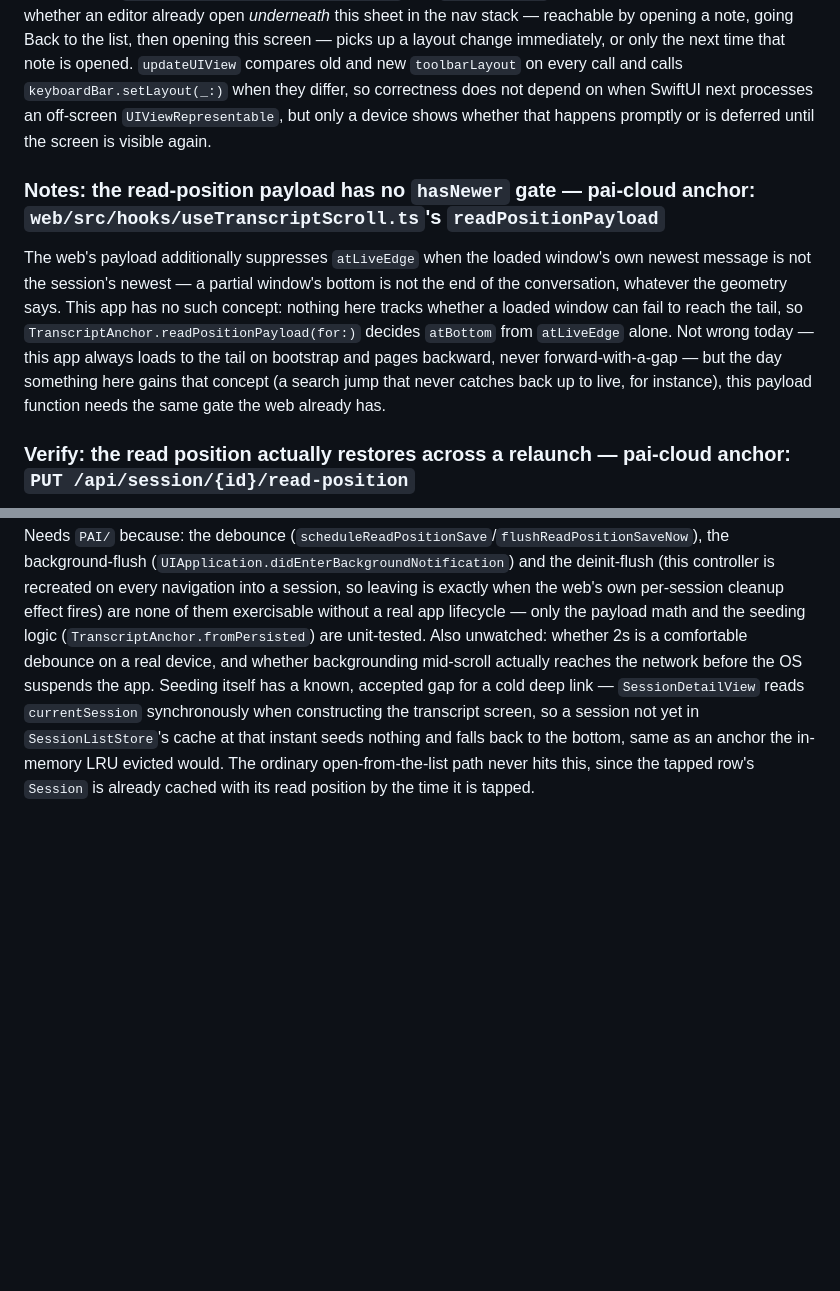
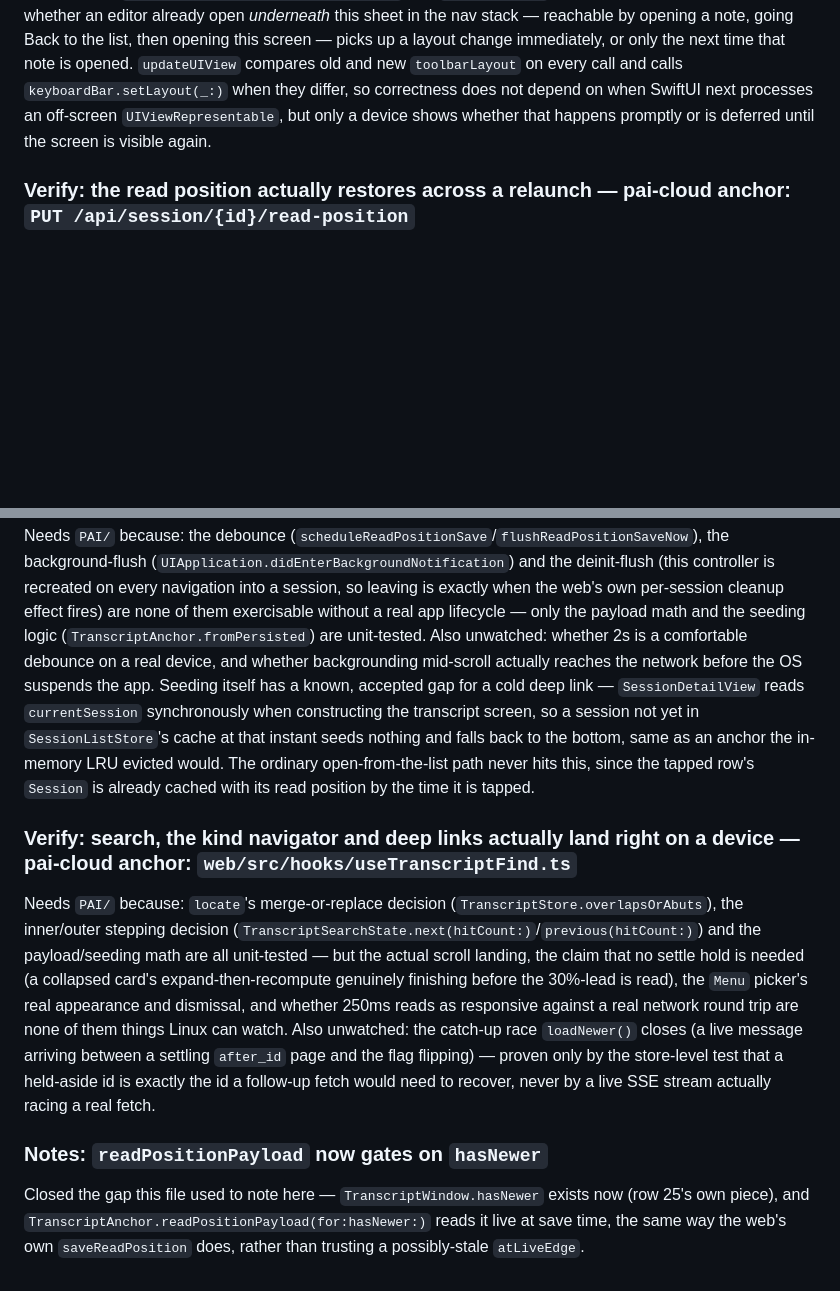
Before and after one commit to frederikb96/pai-ios, a Markdown page: PORTING.md, 2 parts joined by grey strips. GitHub-like rendering; blank space fills up the shorter version.

Commit message:
Update the porting backlog for the search piece

```diff
--- a/PORTING.md
+++ b/PORTING.md
@@ -101,16 +101,6 @@ differ, so correctness does not depend on when SwiftUI next processes an off-scr
 `UIViewRepresentable`, but only a device shows whether that happens promptly or is deferred until
 the screen is visible again.
 
-### Notes: the read-position payload has no `hasNewer` gate — pai-cloud anchor: `web/src/hooks/useTranscriptScroll.ts`'s `readPositionPayload`
-The web's payload additionally suppresses `atLiveEdge` when the loaded window's own newest message
-is not the session's newest — a partial window's bottom is not the end of the conversation,
-whatever the geometry says. This app has no such concept: nothing here tracks whether a loaded
-window can fail to reach the tail, so `TranscriptAnchor.readPositionPayload(for:)` decides
-`atBottom` from `atLiveEdge` alone. Not wrong today — this app always loads to the tail on
-bootstrap and pages backward, never forward-with-a-gap — but the day something here gains that
-concept (a search jump that never catches back up to live, for instance), this payload function
-needs the same gate the web already has.
-
 ### Verify: the read position actually restores across a relaunch — pai-cloud anchor: `PUT /api/session/{id}/read-position`
 Needs `PAI/` because: the debounce (`scheduleReadPositionSave`/`flushReadPositionSaveNow`), the
 background-flush (`UIApplication.didEnterBackgroundNotification`) and the deinit-flush (this
@@ -124,3 +114,20 @@ constructing the transcript screen, so a session not yet in `SessionListStore`'s
 instant seeds nothing and falls back to the bottom, same as an anchor the in-memory LRU evicted
 would. The ordinary open-from-the-list path never hits this, since the tapped row's `Session` is
 already cached with its read position by the time it is tapped.
+
+### Verify: search, the kind navigator and deep links actually land right on a device — pai-cloud anchor: `web/src/hooks/useTranscriptFind.ts`
+Needs `PAI/` because: `locate`'s merge-or-replace decision (`TranscriptStore.overlapsOrAbuts`), the
+inner/outer stepping decision (`TranscriptSearchState.next(hitCount:)`/`previous(hitCount:)`) and
+the payload/seeding math are all unit-tested — but the actual scroll landing, the claim that no
+settle hold is needed (a collapsed card's expand-then-recompute genuinely finishing before the
+30%-lead is read), the `Menu` picker's real appearance and dismissal, and whether 250ms reads as
+responsive against a real network round trip are none of them things Linux can watch. Also
+unwatched: the catch-up race `loadNewer()` closes (a live message arriving between a settling
+`after_id` page and the flag flipping) — proven only by the store-level test that a held-aside id
+is exactly the id a follow-up fetch would need to recover, never by a live SSE stream actually
+racing a real fetch.
+
+### Notes: `readPositionPayload` now gates on `hasNewer`
+Closed the gap this file used to note here — `TranscriptWindow.hasNewer` exists now (row 25's own
+piece), and `TranscriptAnchor.readPositionPayload(for:hasNewer:)` reads it live at save time, the
+same way the web's own `saveReadPosition` does, rather than trusting a possibly-stale `atLiveEdge`.
```
